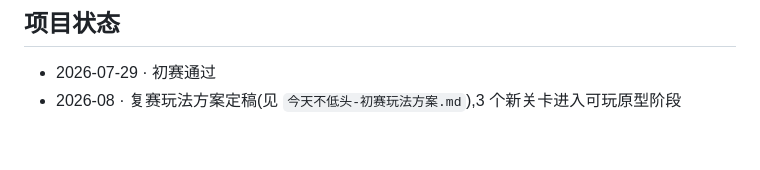
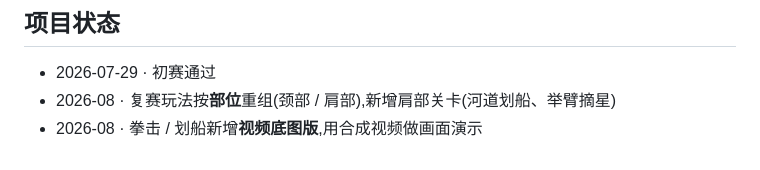
Before and after one commit to 13811450170-eng/jintianbuditou, a Markdown page: README.md, the part around one of its changes. Drawn GitHub-style.

```diff
--- a/README.md
+++ b/README.md
@@ -82,4 +107,5 @@ python3 -m http.server 8000
 ## 项目状态
 
 - 2026-07-29 · 初赛通过
-- 2026-08 · 复赛玩法方案定稿(见 `今天不低头-初赛玩法方案.md`),3 个新关卡进入可玩原型阶段
+- 2026-08 · 复赛玩法按**部位**重组(颈部 / 肩部),新增肩部关卡(河道划船、举臂摘星)
+- 2026-08 · 拳击 / 划船新增**视频底图版**,用合成视频做画面演示
```
Also changed, not shown: other parts of README.md (+39 -14 lines).
